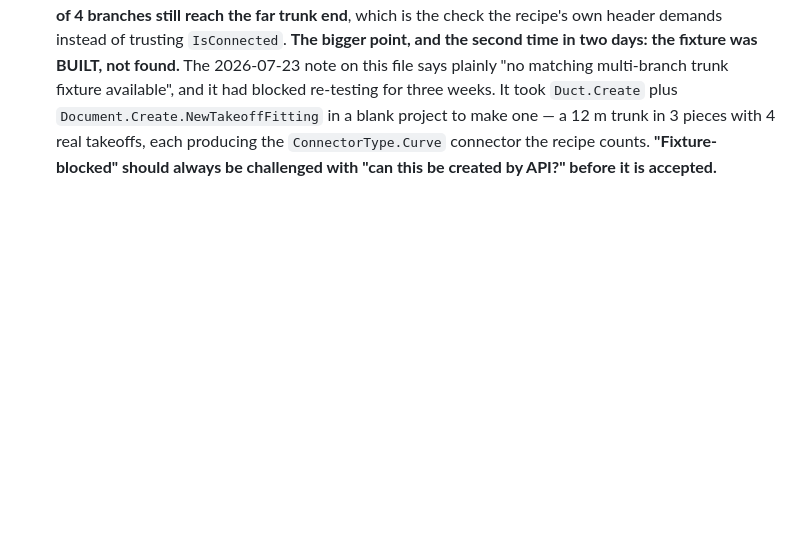
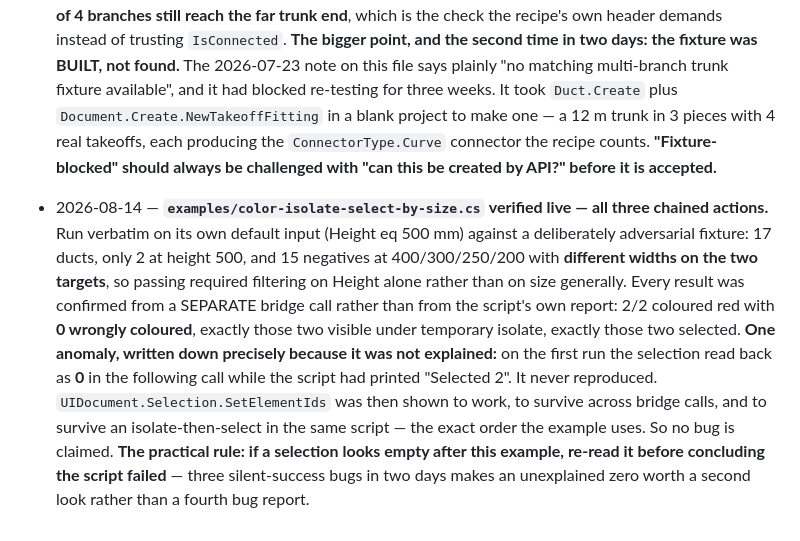
Before and after one commit to Ajmalpshaik/AJ-AI-Brain, a Markdown page: knowledge/brain-log.md, the part around the change. GitHub-like rendering; blank space fills up the shorter version.

Commit message:
color-isolate-select-by-size verified live - all three chained actions
Run verbatim on its own default (Height eq 500mm) against an adversarial fixture:
17 ducts, 2 targets, 15 negatives at other heights, and the two targets given
different widths so passing required filtering on Height alone.

Every result confirmed from a separate bridge call, not the script's own report:
2/2 coloured with 0 wrongly coloured, exactly those 2 isolated, exactly those 2
selected.

One anomaly recorded rather than swept up: the first run's selection read back as
0 in the next call while the script said 'Selected 2'. It never reproduced -
SetElementIds was shown to work, to survive across calls, and to survive
isolate-then-select. No bug claimed; a re-read rule written instead.

Co-Authored-By: Claude Opus 5 <noreply@anthropic.com>

```diff
--- a/knowledge/brain-log.md
+++ b/knowledge/brain-log.md
@@ -1883,3 +1883,16 @@ See [`universal-actions-reference.md`](universal-actions-reference.md) and `live
   project to make one — a 12 m trunk in 3 pieces with 4 real takeoffs, each producing the
   `ConnectorType.Curve` connector the recipe counts. **"Fixture-blocked" should always be challenged with
   "can this be created by API?" before it is accepted.**
+- 2026-08-14 — **`examples/color-isolate-select-by-size.cs` verified live — all three chained actions.**
+  Run verbatim on its own default input (Height eq 500 mm) against a deliberately adversarial fixture: 17
+  ducts, only 2 at height 500, and 15 negatives at 400/300/250/200 with **different widths on the two
+  targets**, so passing required filtering on Height alone rather than on size generally. Every result was
+  confirmed from a SEPARATE bridge call rather than from the script's own report: 2/2 coloured red with
+  **0 wrongly coloured**, exactly those two visible under temporary isolate, exactly those two selected.
+  **One anomaly, written down precisely because it was not explained:** on the first run the selection read
+  back as **0** in the following call while the script had printed "Selected 2". It never reproduced.
+  `UIDocument.Selection.SetElementIds` was then shown to work, to survive across bridge calls, and to
+  survive an isolate-then-select in the same script — the exact order the example uses. So no bug is
+  claimed. **The practical rule: if a selection looks empty after this example, re-read it before
+  concluding the script failed** — three silent-success bugs in two days makes an unexplained zero worth
+  a second look rather than a fourth bug report.
```
Also changed, not shown: scripts/README.md (+1 -1 lines).
